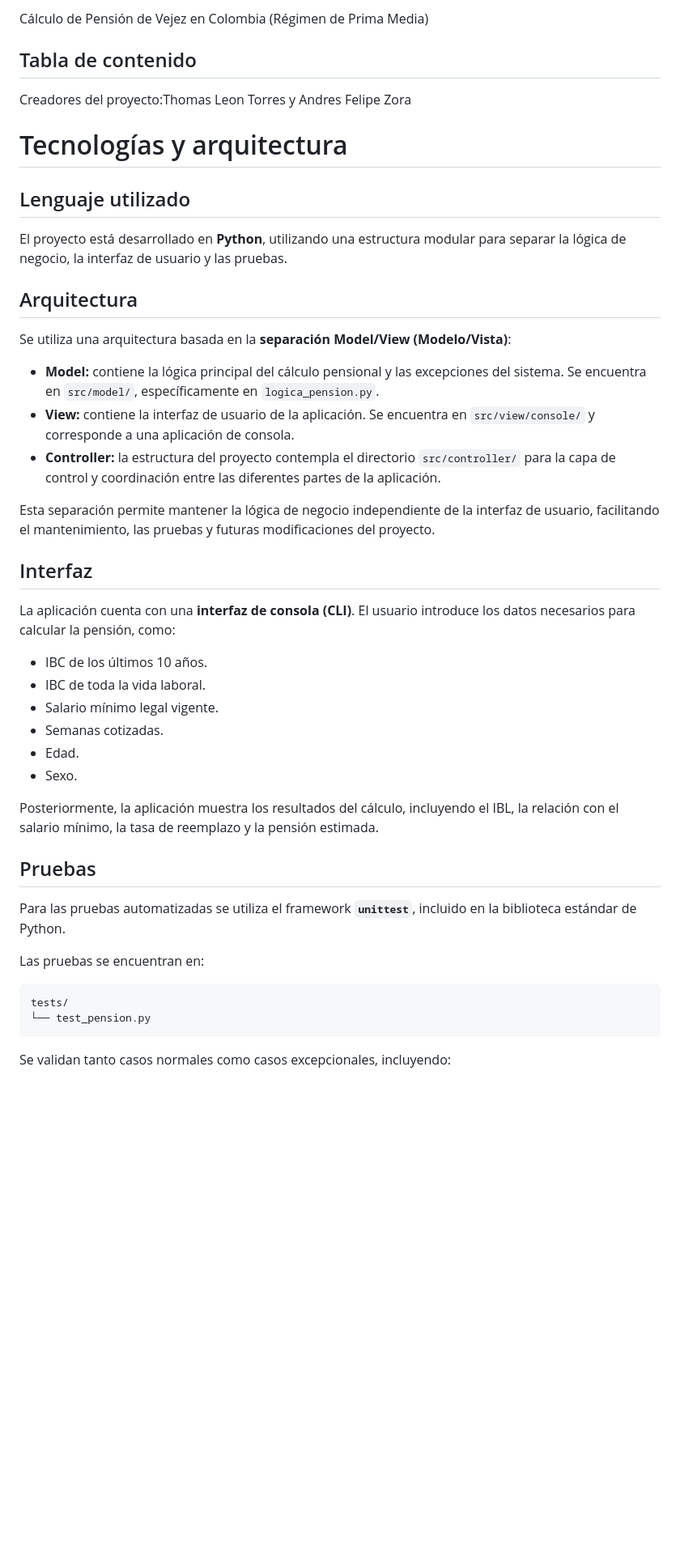
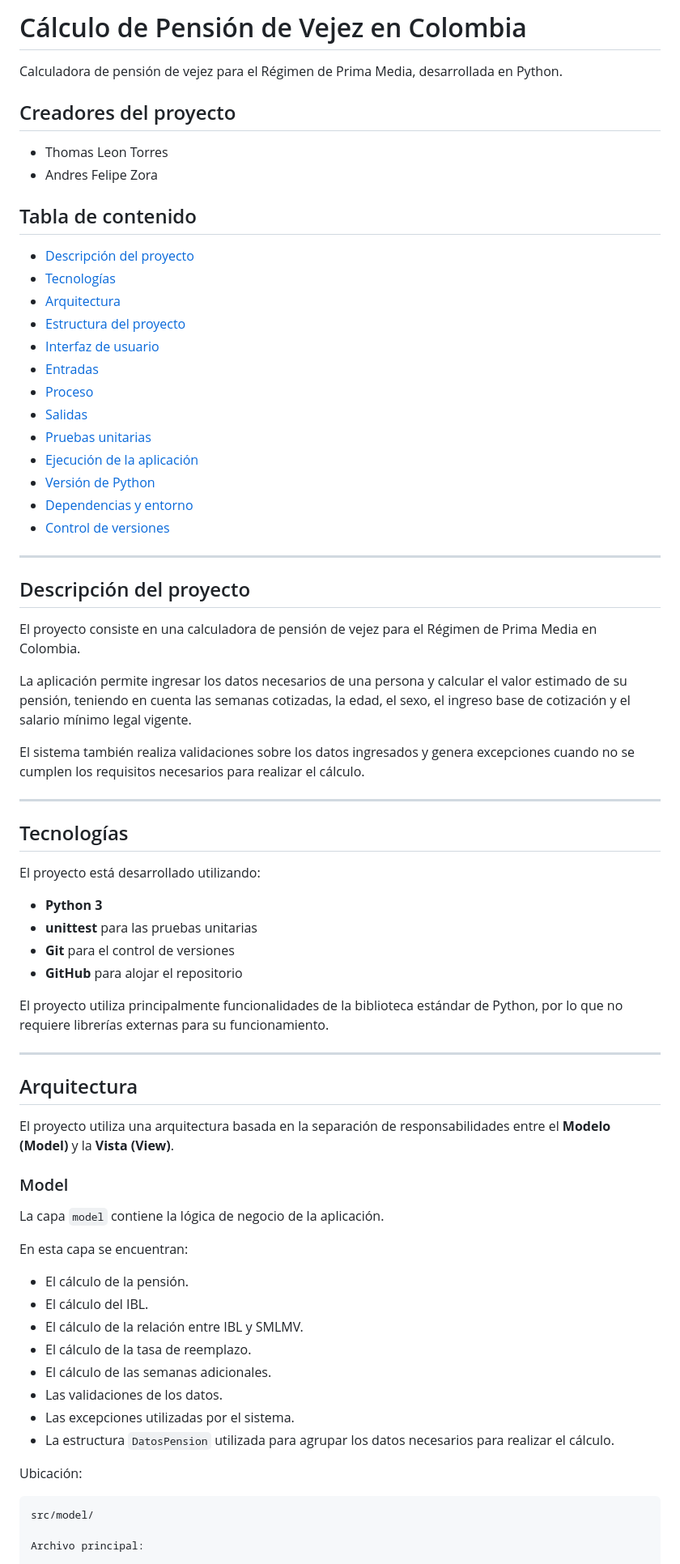
Before and after one commit to Thomas8207/Proyecto_calculadora_pensional, a Markdown page: README.md, the part around one of its changes. Shown at 81% size. Drawn GitHub-style; blank space fills up the shorter version.

Commit message:
Revise README for clarity and additional details
Updated README to enhance project description and structure.

````diff
--- a/README.md
+++ b/README.md
@@ -1,47 +1,76 @@
-Cálculo de Pensión de Vejez en Colombia (Régimen de Prima Media)
+# Cálculo de Pensión de Vejez en Colombia
+
+Calculadora de pensión de vejez para el Régimen de Prima Media, desarrollada en Python.
+
+## Creadores del proyecto
+
+- Thomas Leon Torres
+- Andres Felipe Zora
 
 ## Tabla de contenido
-Creadores del proyecto:Thomas Leon Torres y Andres Felipe Zora
 
-# Tecnologías y arquitectura
+- [Descripción del proyecto](#descripción-del-proyecto)
+- [Tecnologías](#tecnologías)
+- [Arquitectura](#arquitectura)
+- [Estructura del proyecto](#estructura-del-proyecto)
+- [Interfaz de usuario](#interfaz-de-usuario)
+- [Entradas](#entradas)
+- [Proceso](#proceso)
+- [Salidas](#salidas)
+- [Pruebas unitarias](#pruebas-unitarias)
+- [Ejecución de la aplicación](#ejecución-de-la-aplicación)
+- [Versión de Python](#versión-de-python)
+- [Dependencias y entorno](#dependencias-y-entorno)
+- [Control de versiones](#control-de-versiones)
 
-## Lenguaje utilizado
+---
 
-El proyecto está desarrollado en **Python**, utilizando una estructura modular para separar la lógica de negocio, la interfaz de usuario y las pruebas.
+## Descripción del proyecto
+
+El proyecto consiste en una calculadora de pensión de vejez para el Régimen de Prima Media en Colombia.
+
+La aplicación permite ingresar los datos necesarios de una persona y calcular el valor estimado de su pensión, teniendo en cuenta las semanas cotizadas, la edad, el sexo, el ingreso base de cotización y el salario mínimo legal vigente.
+
+El sistema también realiza validaciones sobre los datos ingresados y genera excepciones cuando no se cumplen los requisitos necesarios para realizar el cálculo.
+
+---
+
+## Tecnologías
+
+El proyecto está desarrollado utilizando:
+
+- **Python 3**
+- **unittest** para las pruebas unitarias
+- **Git** para el control de versiones
+- **GitHub** para alojar el repositorio
+
+El proyecto utiliza principalmente funcionalidades de la biblioteca estándar de Python, por lo que no requiere librerías externas para su funcionamiento.
+
+---
 
 ## Arquitectura
 
-Se utiliza una arquitectura basada en la **separación Model/View (Modelo/Vista)**:
+El proyecto utiliza una arquitectura basada en la separación de responsabilidades entre el **Modelo (Model)** y la **Vista (View)**.
 
-* **Model:** contiene la lógica principal del cálculo pensional y las excepciones del sistema. Se encuentra en `src/model/`, específicamente en `logica_pension.py`.
-* **View:** contiene la interfaz de usuario de la aplicación. Se encuentra en `src/view/console/` y corresponde a una aplicación de consola.
-* **Controller:** la estructura del proyecto contempla el directorio `src/controller/` para la capa de control y coordinación entre las diferentes partes de la aplicación.
+### Model
 
-Esta separación permite mantener la lógica de negocio independiente de la interfaz de usuario, facilitando el mantenimiento, las pruebas y futuras modificaciones del proyecto.
+La capa `model` contiene la lógica de negocio de la aplicación.
 
-## Interfaz
+En esta capa se encuentran:
 
-La aplicación cuenta con una **interfaz de consola (CLI)**. El usuario introduce los datos necesarios para calcular la pensión, como:
+- El cálculo de la pensión.
+- El cálculo del IBL.
+- El cálculo de la relación entre IBL y SMLMV.
+- El cálculo de la tasa de reemplazo.
+- El cálculo de las semanas adicionales.
+- Las validaciones de los datos.
+- Las excepciones utilizadas por el sistema.
+- La estructura `DatosPension` utilizada para agrupar los datos necesarios para realizar el cálculo.
 
-* IBC de los últimos 10 años.
-* IBC de toda la vida laboral.
-* Salario mínimo legal vigente.
-* Semanas cotizadas.
-* Edad.
-* Sexo.
-
-Posteriormente, la aplicación muestra los resultados del cálculo, incluyendo el IBL, la relación con el salario mínimo, la tasa de reemplazo y la pensión estimada.
-
-## Pruebas
-
-Para las pruebas automatizadas se utiliza el framework **`unittest`**, incluido en la biblioteca estándar de Python.
-
-Las pruebas se encuentran en:
+Ubicación:
 
 ```text
-tests/
-└── test_pension.py
-```
+src/model/
 
-Se validan tanto casos normales como casos excepcionales, incluyendo:
+Archivo principal:
 
````
Also changed, not shown: other parts of README.md (+301 -67 lines).
